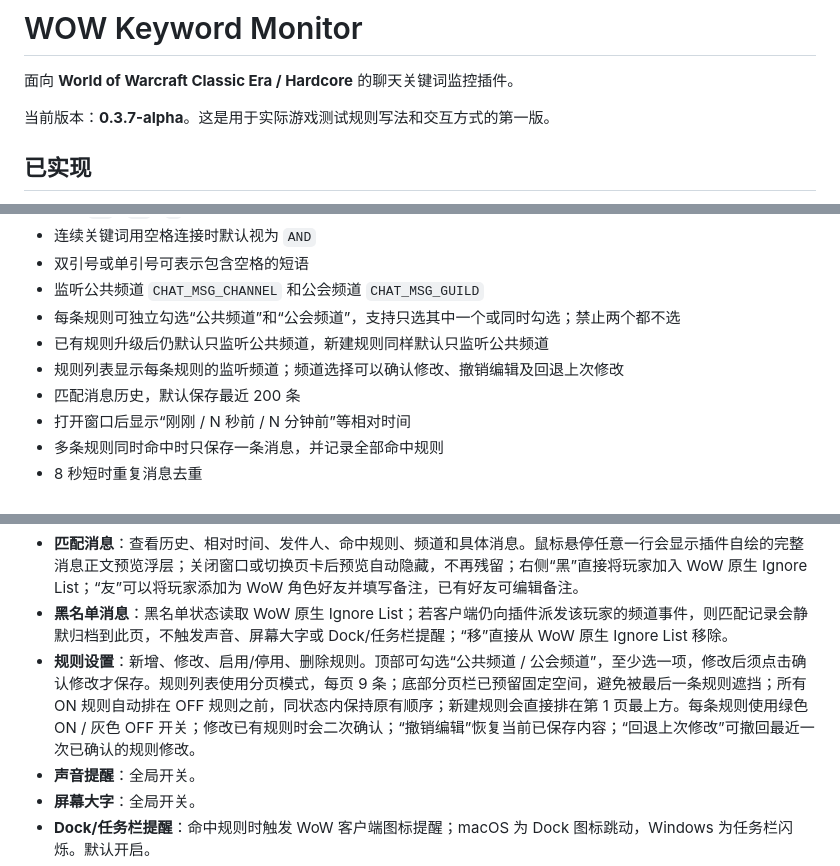
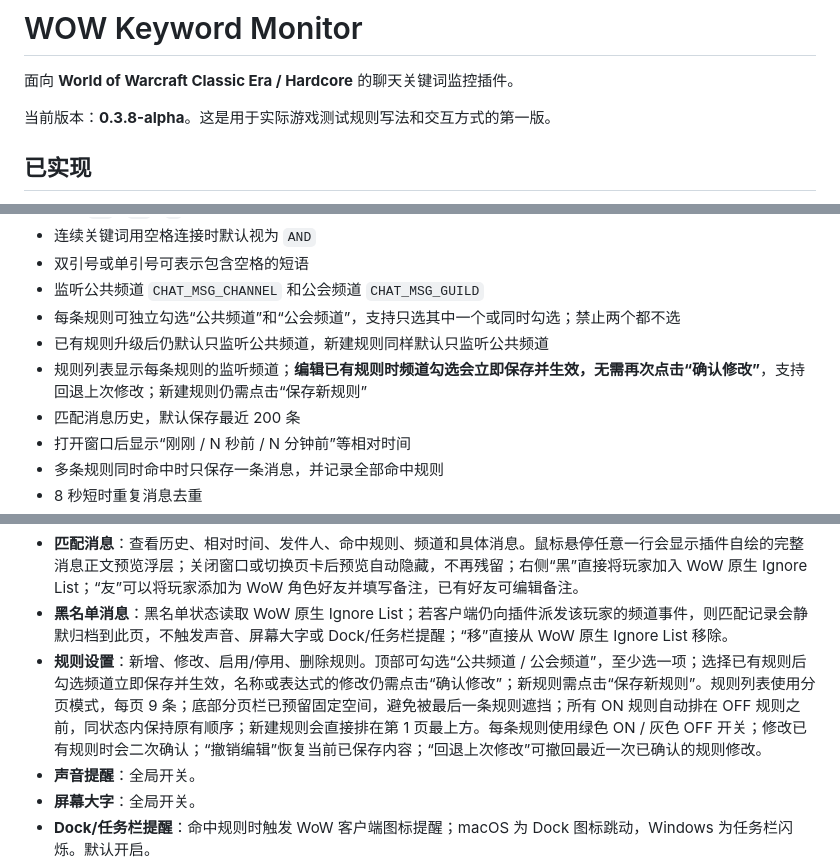
Before and after one commit to delinecnlin/WOW_keywordmonitor, a Markdown page: addons/KeywordMonitor/README.md, 3 parts joined by grey strips. GitHub-like rendering.

Commit message:
docs: explain immediate persistence of guild and public checkboxes

```diff
--- a/addons/KeywordMonitor/README.md
+++ b/addons/KeywordMonitor/README.md
@@ -2,7 +2,7 @@
 
 面向 **World of Warcraft Classic Era / Hardcore** 的聊天关键词监控插件。
 
-当前版本：**0.3.7-alpha**。这是用于实际游戏测试规则写法和交互方式的第一版。
+当前版本：**0.3.8-alpha**。这是用于实际游戏测试规则写法和交互方式的第一版。
 
 ## 已实现
 
@@ -16,7 +16,7 @@
 - 监听公共频道 `CHAT_MSG_CHANNEL` 和公会频道 `CHAT_MSG_GUILD`
 - 每条规则可独立勾选“公共频道”和“公会频道”，支持只选其中一个或同时勾选；禁止两个都不选
 - 已有规则升级后仍默认只监听公共频道，新建规则同样默认只监听公共频道
-- 规则列表显示每条规则的监听频道；频道选择可以确认修改、撤销编辑及回退上次修改
+- 规则列表显示每条规则的监听频道；**编辑已有规则时频道勾选会立即保存并生效，无需再次点击“确认修改”**，支持回退上次修改；新建规则仍需点击“保存新规则”
 - 匹配消息历史，默认保存最近 200 条
 - 打开窗口后显示“刚刚 / N 秒前 / N 分钟前”等相对时间
 - 多条规则同时命中时只保存一条消息，并记录全部命中规则
@@ -140,7 +140,7 @@ WOW_keywordmonitor
 
 - **匹配消息**：查看历史、相对时间、发件人、命中规则、频道和具体消息。鼠标悬停任意一行会显示插件自绘的完整消息正文预览浮层；关闭窗口或切换页卡后预览自动隐藏，不再残留；右侧“黑”直接将玩家加入 WoW 原生 Ignore List；“友”可以将玩家添加为 WoW 角色好友并填写备注，已有好友可编辑备注。
 - **黑名单消息**：黑名单状态读取 WoW 原生 Ignore List；若客户端仍向插件派发该玩家的频道事件，则匹配记录会静默归档到此页，不触发声音、屏幕大字或 Dock/任务栏提醒；“移”直接从 WoW 原生 Ignore List 移除。
-- **规则设置**：新增、修改、启用/停用、删除规则。顶部可勾选“公共频道 / 公会频道”，至少选一项，修改后须点击确认修改才保存。规则列表使用分页模式，每页 9 条；底部分页栏已预留固定空间，避免被最后一条规则遮挡；所有 ON 规则自动排在 OFF 规则之前，同状态内保持原有顺序；新建规则会直接排在第 1 页最上方。每条规则使用绿色 ON / 灰色 OFF 开关；修改已有规则时会二次确认；“撤销编辑”恢复当前已保存内容；“回退上次修改”可撤回最近一次已确认的规则修改。
+- **规则设置**：新增、修改、启用/停用、删除规则。顶部可勾选“公共频道 / 公会频道”，至少选一项；选择已有规则后勾选频道立即保存并生效，名称或表达式的修改仍需点击“确认修改”；新规则需点击“保存新规则”。规则列表使用分页模式，每页 9 条；底部分页栏已预留固定空间，避免被最后一条规则遮挡；所有 ON 规则自动排在 OFF 规则之前，同状态内保持原有顺序；新建规则会直接排在第 1 页最上方。每条规则使用绿色 ON / 灰色 OFF 开关；修改已有规则时会二次确认；“撤销编辑”恢复当前已保存内容；“回退上次修改”可撤回最近一次已确认的规则修改。
 - **声音提醒**：全局开关。
 - **屏幕大字**：全局开关。
 - **Dock/任务栏提醒**：命中规则时触发 WoW 客户端图标提醒；macOS 为 Dock 图标跳动，Windows 为任务栏闪烁。默认开启。
```
